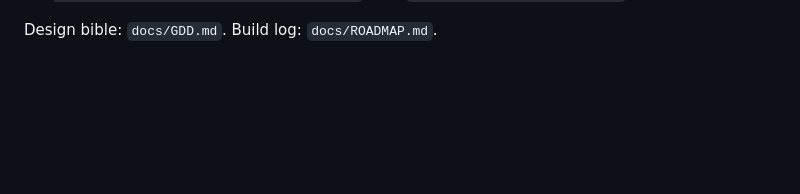
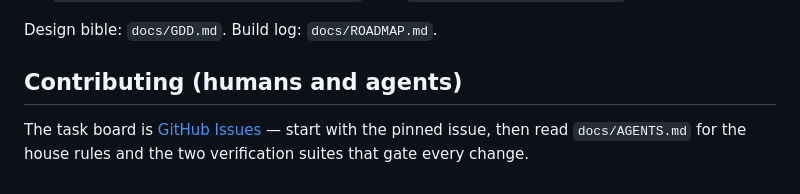
Before and after one commit to AndresCarreonDiaz/bloodgem, a Markdown page: README.md, the part around the change. Rendered like a GitHub page; blank space fills up the shorter version.

Commit message:
README: link the issue board and agent onboarding doc
Co-Authored-By: Claude Fable 5 <noreply@anthropic.com>
Claude-Session: https://claude.ai/code/session_01NPgAMKetdCB1v3Tr1oqkxr

```diff
--- a/README.md
+++ b/README.md
@@ -69,3 +69,9 @@ Bloodborne got wrong), and death-to-retry under 2 seconds (Rubinite's lesson).
   then `node scripts/dev-verify.mjs`.
 
 Design bible: `docs/GDD.md`. Build log: `docs/ROADMAP.md`.
+
+## Contributing (humans and agents)
+
+The task board is [GitHub Issues](https://github.com/AndresCarreonDiaz/bloodgem/issues)
+— start with the pinned issue, then read `docs/AGENTS.md` for the house rules
+and the two verification suites that gate every change.
```
